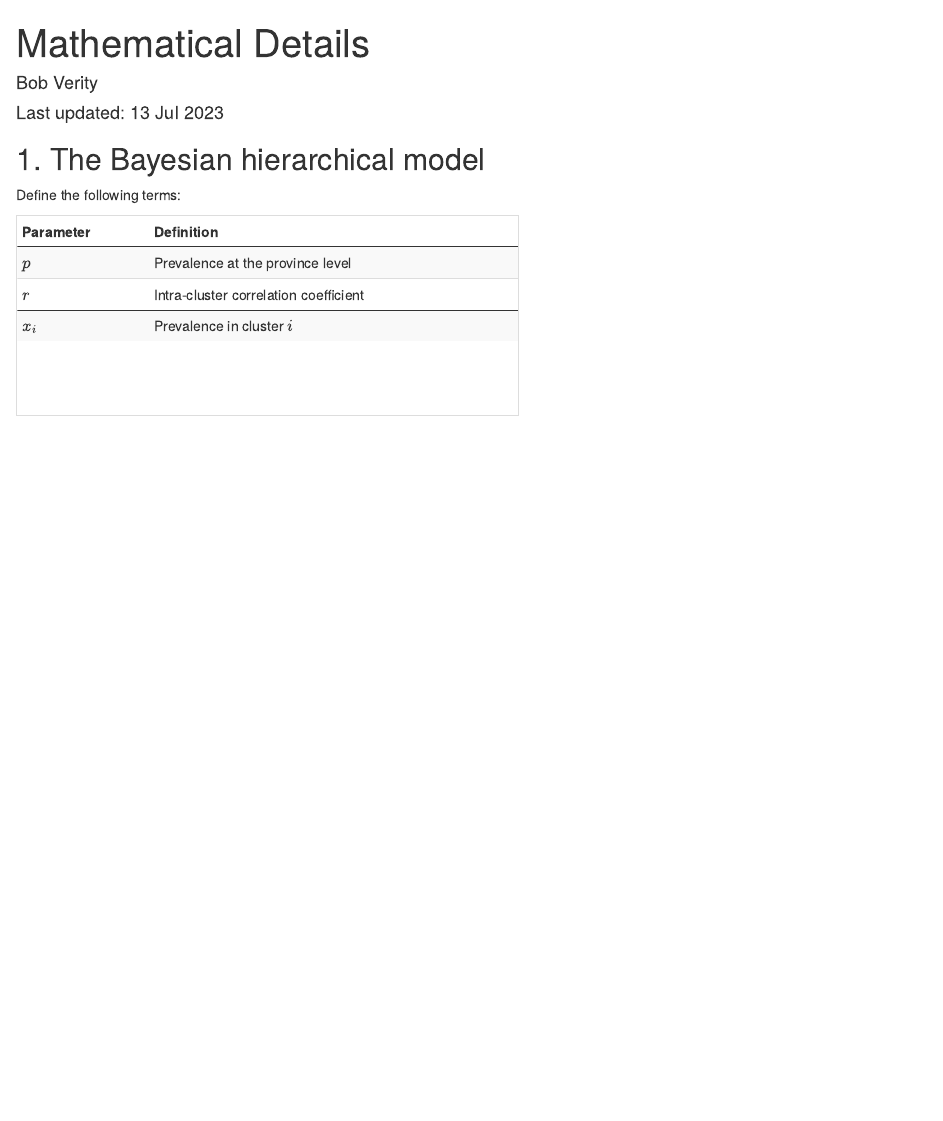
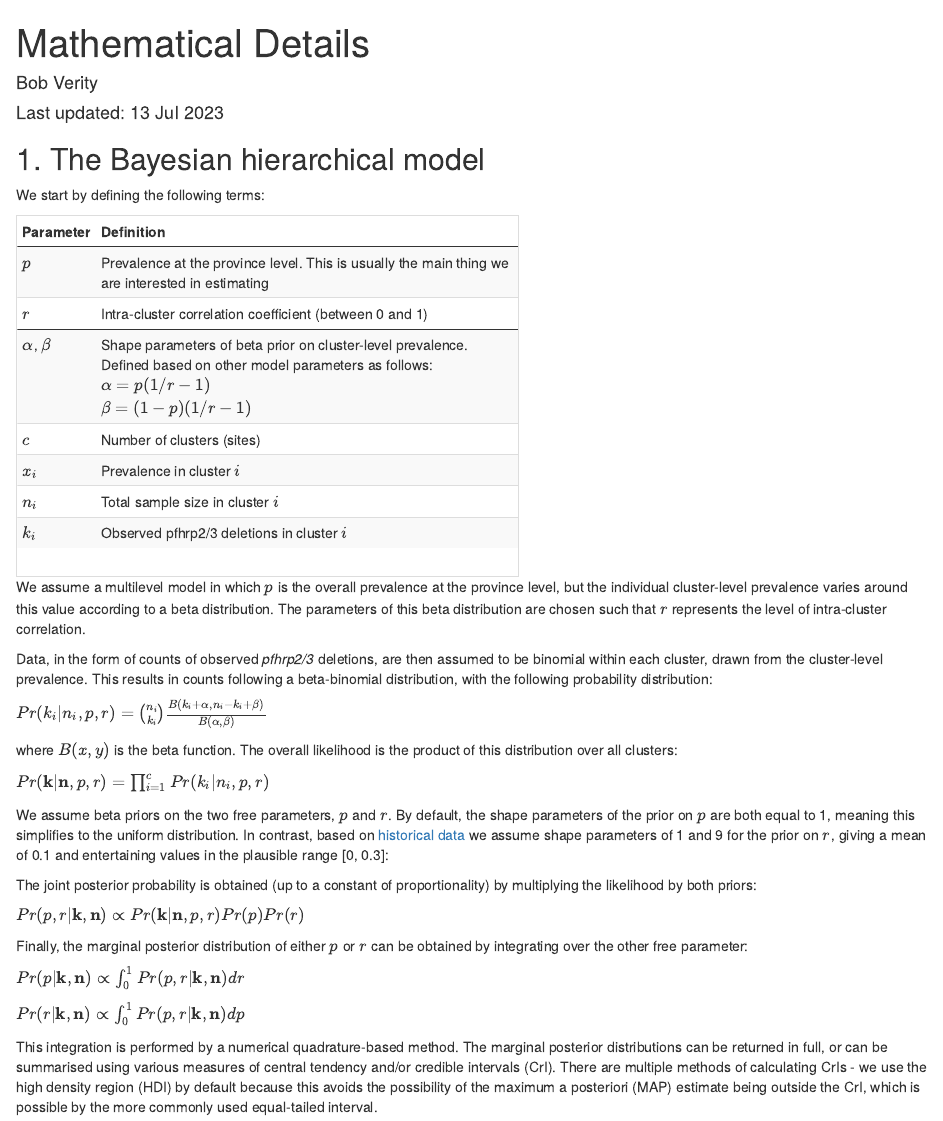
Before and after one commit to mrc-ide/DRpower, an R Markdown document (vignettes/mathematical_details.Rmd): the page in a window 1100 px wide, from its top. Rendered offline with R 4.5, knitr and Pandoc, with nearby package versions.

````diff
--- a/.github/workflows/checks_develop.yaml
+++ b/.github/workflows/checks_develop.yaml
@@ -37,6 +37,8 @@
           extra-packages: any::rcmdcheck
           needs: check
 
-      - uses: r-lib/actions/check-r-package@v2
-        with:
-          args: "--no-build-vignettes"  # Add this line to disable vignette building
+      - run: |
+          R CMD build . --no-build-vignettes  # Skip vignette building during package build
+
+      - run: |
+          R CMD check *tar.gz --no-build-vignettes  # Skip vignette building during package check
--- a/vignettes/mathematical_details.Rmd
+++ b/vignettes/mathematical_details.Rmd
@@ -22,15 +22,43 @@
 
 ## 1. The Bayesian hierarchical model
 
-Define the following terms:
+We start by defining the following terms:
 
 ```{r, echo=FALSE, message=FALSE, warnings=FALSE}
-rbind.data.frame(list(Parameter = "$p$", Definition = "Prevalence at the province level")) %>%
-  rbind.data.frame(list(Parameter = "$r$", Definition = "Intra-cluster correlation coefficient")) %>%
+rbind.data.frame(list(Parameter = "$p$", Definition = "Prevalence at the province level. This is usually the main thing we are interested in estimating")) %>%
+  rbind.data.frame(list(Parameter = "$r$", Definition = "Intra-cluster correlation coefficient (between 0 and 1)")) %>%
+  rbind.data.frame(list(Parameter = "$\\alpha$, $\\beta$", Definition = "Shape parameters of beta prior on cluster-level prevalence. Defined based on other model parameters as follows:<br>$\\alpha = p(1/r - 1)$<br>$\\beta = (1 - p)(1/r - 1)$")) %>%
+  rbind.data.frame(list(Parameter = "$c$", Definition = "Number of clusters (sites)")) %>%
   rbind.data.frame(list(Parameter = "$x_i$", Definition = "Prevalence in cluster $i$")) %>%
-  kable() %>%
+  rbind.data.frame(list(Parameter = "$n_i$", Definition = "Total sample size in cluster $i$")) %>%
+  rbind.data.frame(list(Parameter = "$k_i$", Definition = "Observed pfhrp2/3 deletions in cluster $i$")) %>%
+  kable(format = "html", escape = F) %>%
   kable_styling(bootstrap_options = c("striped", "hover", "condensed")) %>%
   row_spec(0, extra_css = "border-bottom: 1px solid; border-top: 1px solid") %>%
   row_spec(2, extra_css = "border-bottom: 1px solid") %>%
-  scroll_box(width = "500px", height = "200px")
+  scroll_box(width = "500px", height = "360px")
 ```
+
+We assume a multilevel model in which $p$ is the overall prevalence at the province level, but the individual cluster-level prevalence varies around this value according to a beta distribution. The parameters of this beta distribution are chosen such that $r$ represents the level of intra-cluster correlation.
+
+Data, in the form of counts of observed *pfhrp2/3* deletions, are then assumed to be binomial within each cluster, drawn from the cluster-level prevalence. This results in counts following a beta-binomial distribution, with the following probability distribution:
+
+$Pr(k_i | n_i, p, r) = {n_i \choose k_i}\frac{B(k_i + \alpha, n_i - k_i + \beta)}{B(\alpha, \beta)}$
+
+where $B(x, y)$ is the beta function. The overall likelihood is the product of this distribution over all clusters:
+
+$Pr(\mathbf{k} | \mathbf{n}, p, r) = \prod_{i=1}^c Pr(k_i | n_i, p, r)$
+
+We assume beta priors on the two free parameters, $p$ and $r$. By default, the shape parameters of the prior on $p$ are both equal to 1, meaning this simplifies to the uniform distribution. In contrast, based on [historical data](TODO) we assume shape parameters of 1 and 9 for the prior on $r$, giving a mean of 0.1 and entertaining values in the plausible range [0, 0.3]:
+
+The joint posterior probability is obtained (up to a constant of proportionality) by multiplying the likelihood by both priors:
+
+$Pr(p, r | \mathbf{k}, \mathbf{n}) \propto Pr(\mathbf{k} | \mathbf{n}, p, r)Pr(p)Pr(r)$
+
+Finally, the marginal posterior distribution of either $p$ or $r$ can be obtained by integrating over the other free parameter:
+
+$Pr(p | \mathbf{k}, \mathbf{n}) \propto \int_0^1 Pr(p, r | \mathbf{k}, \mathbf{n}) dr$
+
+$Pr(r | \mathbf{k}, \mathbf{n}) \propto \int_0^1 Pr(p, r | \mathbf{k}, \mathbf{n}) dp$
+
+This integration is performed by a numerical quadrature-based method. The marginal posterior distributions can be returned in full, or can be summarised using various measures of central tendency and/or credible intervals (CrI). There are multiple methods of calculating CrIs - we use the high density region (HDI) by default because this avoids the possibility of the maximum a posteriori (MAP) estimate being outside the CrI, which is possible by the more commonly used equal-tailed interval.
````
